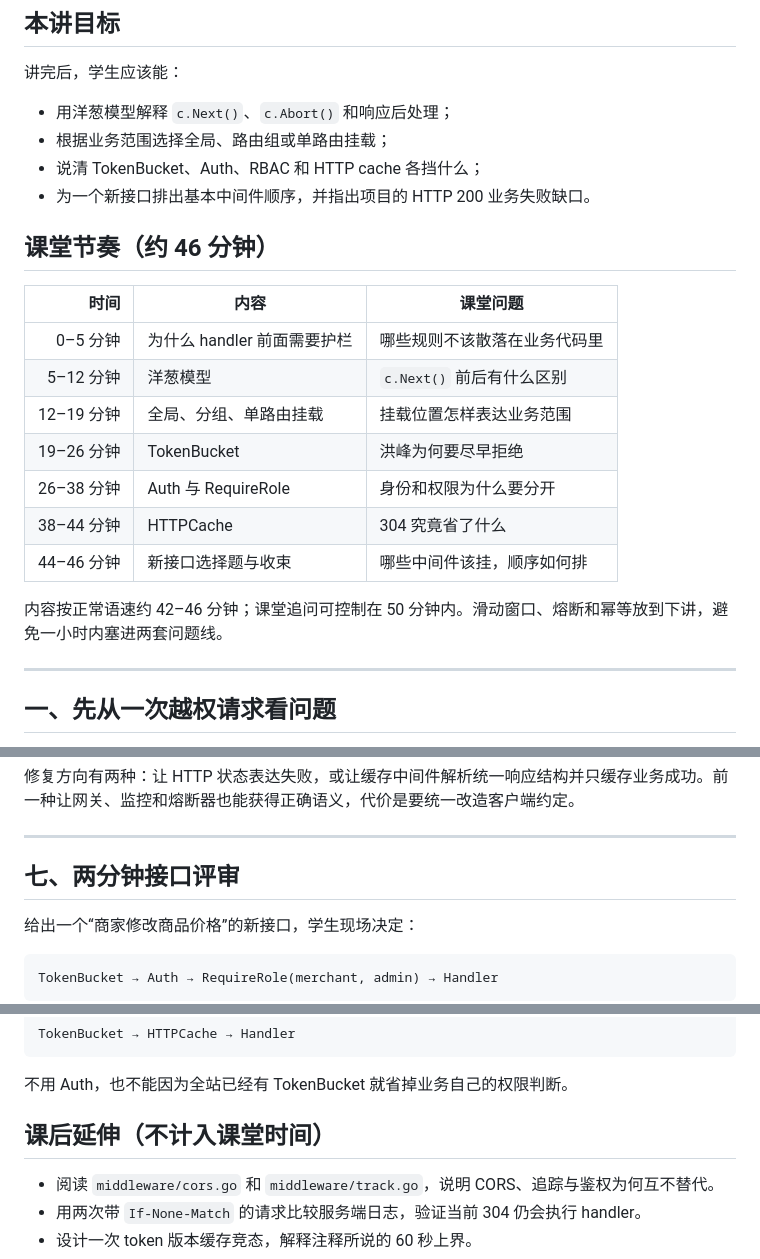
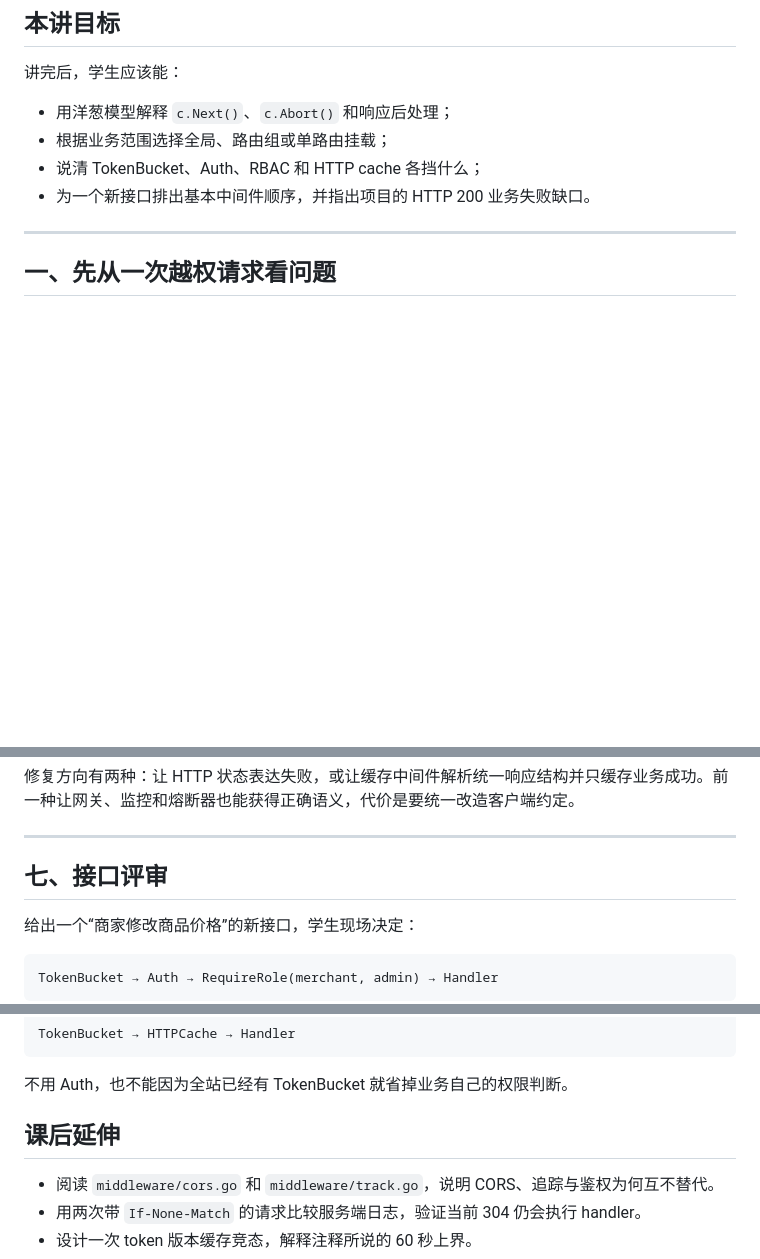
Before and after one commit to RedInn7/gomall, a Markdown page: docs/lecture/16-middleware.md, 3 parts joined by grey strips. GitHub-like rendering; blank space fills up the shorter version.

Commit message:
docs: clean production notes from remaining lectures

```diff
--- a/docs/lecture/16-middleware.md
+++ b/docs/lecture/16-middleware.md
@@ -10,20 +10,6 @@
 - 根据业务范围选择全局、路由组或单路由挂载；
 - 说清 TokenBucket、Auth、RBAC 和 HTTP cache 各挡什么；
 - 为一个新接口排出基本中间件顺序，并指出项目的 HTTP 200 业务失败缺口。
-
-## 课堂节奏（约 46 分钟）
-
-| 时间 | 内容 | 课堂问题 |
-|---:|---|---|
-| 0–5 分钟 | 为什么 handler 前面需要护栏 | 哪些规则不该散落在业务代码里 |
-| 5–12 分钟 | 洋葱模型 | `c.Next()` 前后有什么区别 |
-| 12–19 分钟 | 全局、分组、单路由挂载 | 挂载位置怎样表达业务范围 |
-| 19–26 分钟 | TokenBucket | 洪峰为何要尽早拒绝 |
-| 26–38 分钟 | Auth 与 RequireRole | 身份和权限为什么要分开 |
-| 38–44 分钟 | HTTPCache | 304 究竟省了什么 |
-| 44–46 分钟 | 新接口选择题与收束 | 哪些中间件该挂，顺序如何排 |
-
-内容按正常语速约 42–46 分钟；课堂追问可控制在 50 分钟内。滑动窗口、熔断和幂等放到下讲，避免一小时内塞进两套问题线。
 
 ---
 
@@ -235,7 +221,7 @@ if c.GetHeader("If-None-Match") == etag {
 
 ---
 
-## 七、两分钟接口评审
+## 七、接口评审
 
 给出一个“商家修改商品价格”的新接口，学生现场决定：
 
@@ -253,7 +239,7 @@ TokenBucket → HTTPCache → Handler
 
 不用 Auth，也不能因为全站已经有 TokenBucket 就省掉业务自己的权限判断。
 
-## 课后延伸（不计入课堂时间）
+## 课后延伸
 
 - 阅读 `middleware/cors.go` 和 `middleware/track.go`，说明 CORS、追踪与鉴权为何互不替代。
 - 用两次带 `If-None-Match` 的请求比较服务端日志，验证当前 304 仍会执行 handler。
```
Also changed, not shown: docs/lecture/15-preorder.md (+4 -18 lines), docs/lecture/16-middleware-transaction.md (+4 -18 lines).
